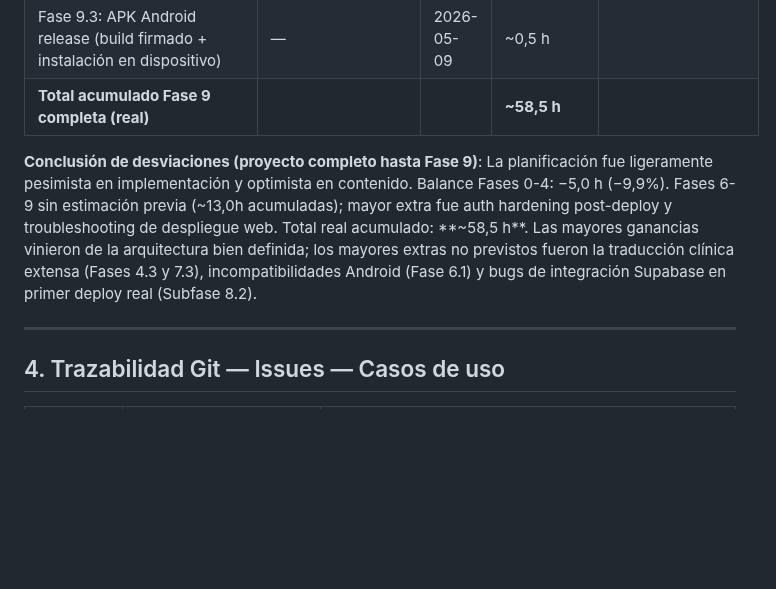
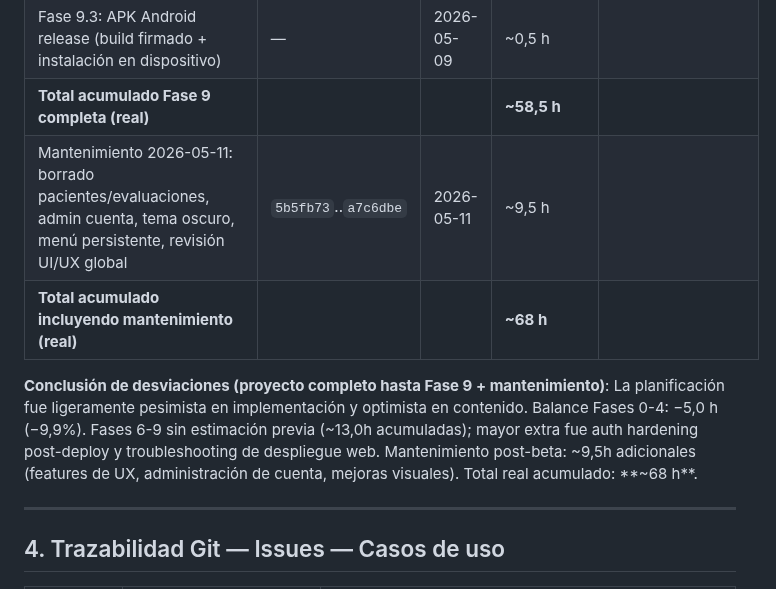
Before and after one commit to grisllo/NeuroScaleApp, a Markdown page: docs/METODOLOGIA_Y_PLANIFICACION.md, the part around the change. Drawn GitHub-style; blank space fills up the shorter version.

Commit message:
docs: actualizar estado actual y horas en ROADMAP y METODOLOGIA
ROADMAP: ultimo hito actualizado a Fase 9 + mantenimiento UI/UX 2026-05-11.
METODOLOGIA: fila de mantenimiento 2026-05-11 (~9.5h) y total ~68h.

Co-Authored-By: Claude Sonnet 4.6 <noreply@anthropic.com>

```diff
--- a/docs/METODOLOGIA_Y_PLANIFICACION.md
+++ b/docs/METODOLOGIA_Y_PLANIFICACION.md
@@ -188,8 +188,10 @@ Reconstruida a partir de commits git y sesiones de trabajo documentadas.
 | Fase 9.2: Despliegue web Netlify (netlify.toml, _redirects, fonts fix, troubleshooting) | `5ab5478`..`9985c7a` | 2026-05-09 | ~1,0 h |
 | Fase 9.3: APK Android release (build firmado + instalación en dispositivo) | — | 2026-05-09 | ~0,5 h |
 | **Total acumulado Fase 9 completa (real)** | | | **~58,5 h** |
+| Mantenimiento 2026-05-11: borrado pacientes/evaluaciones, admin cuenta, tema oscuro, menú persistente, revisión UI/UX global | `5b5fb73`..`a7c6dbe` | 2026-05-11 | ~9,5 h |
+| **Total acumulado incluyendo mantenimiento (real)** | | | **~68 h** |
 
-**Conclusión de desviaciones (proyecto completo hasta Fase 9)**: La planificación fue ligeramente pesimista en implementación y optimista en contenido. Balance Fases 0-4: −5,0 h (−9,9%). Fases 6-9 sin estimación previa (~13,0h acumuladas); mayor extra fue auth hardening post-deploy y troubleshooting de despliegue web. Total real acumulado: **~58,5 h**. Las mayores ganancias vinieron de la arquitectura bien definida; los mayores extras no previstos fueron la traducción clínica extensa (Fases 4.3 y 7.3), incompatibilidades Android (Fase 6.1) y bugs de integración Supabase en primer deploy real (Subfase 8.2).
+**Conclusión de desviaciones (proyecto completo hasta Fase 9 + mantenimiento)**: La planificación fue ligeramente pesimista en implementación y optimista en contenido. Balance Fases 0-4: −5,0 h (−9,9%). Fases 6-9 sin estimación previa (~13,0h acumuladas); mayor extra fue auth hardening post-deploy y troubleshooting de despliegue web. Mantenimiento post-beta: ~9,5h adicionales (features de UX, administración de cuenta, mejoras visuales). Total real acumulado: **~68 h**.
 
 ---
 
```
Also changed, not shown: docs/ROADMAP.md (+1 -1 lines).
